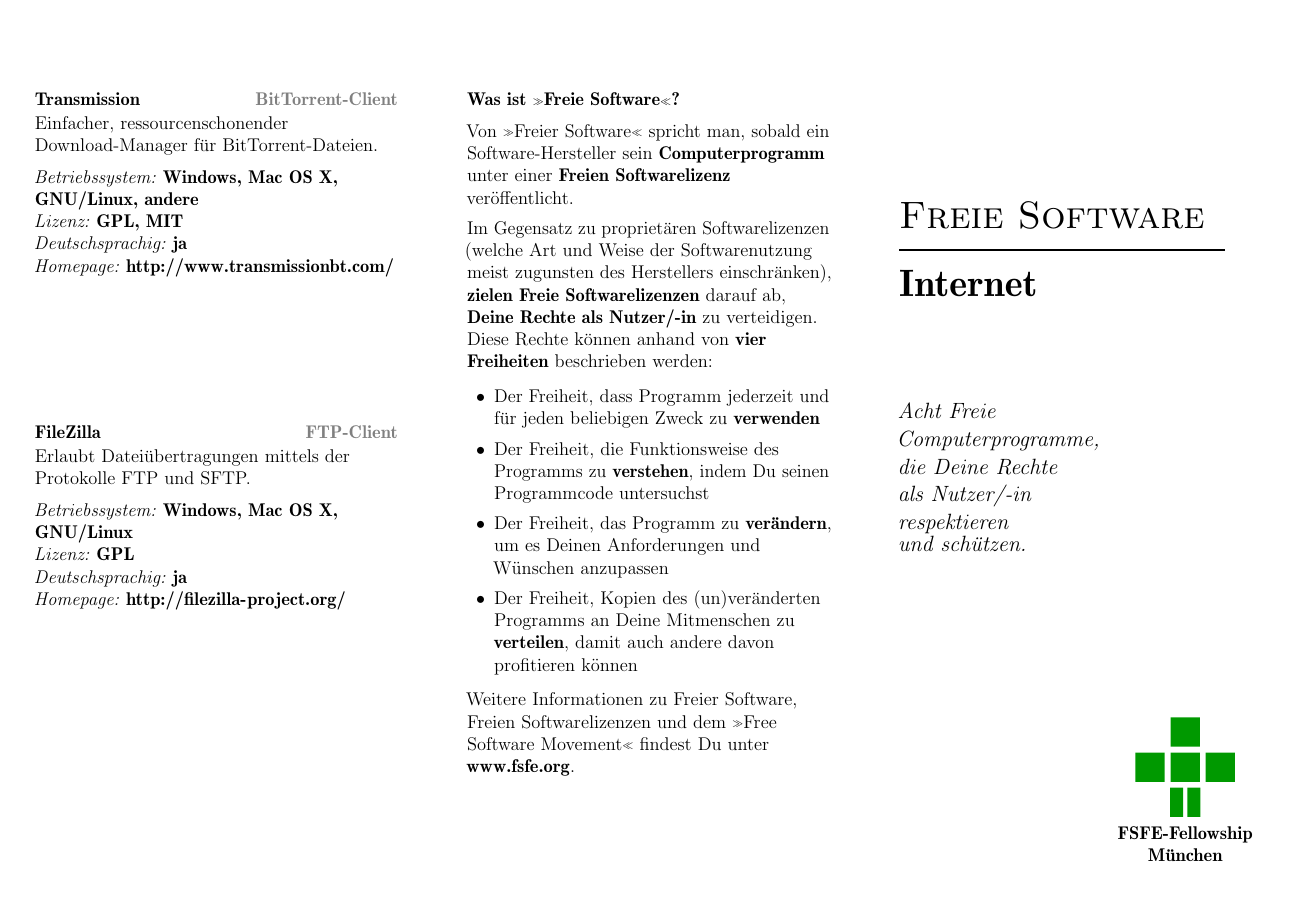
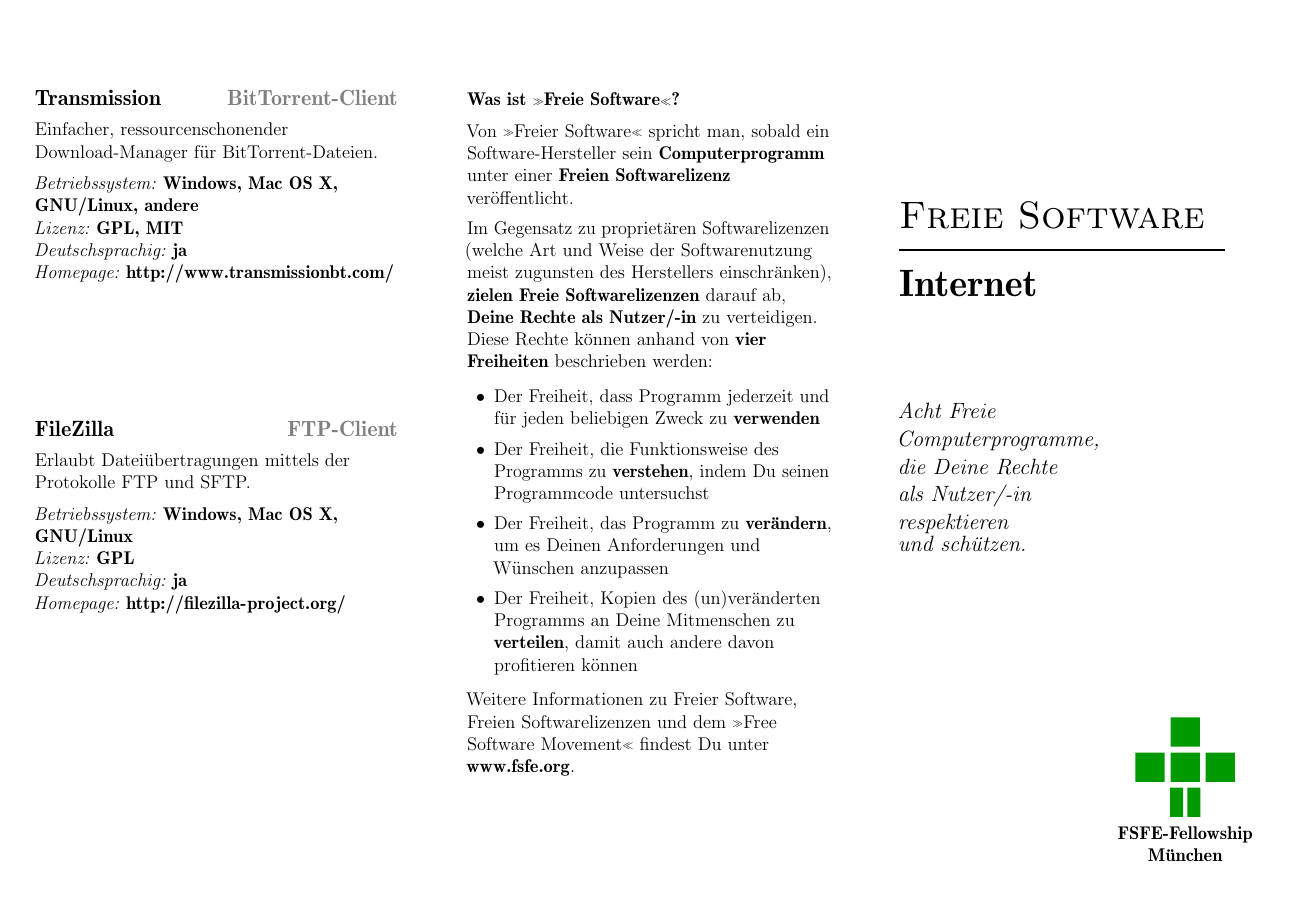
Before and after one commit to Nudin/FLOSS-Flyers, a LaTeX document (TeX/web.tex, which reads TeX/header.tex): page 1 of 2. Compiled offline with pdfLaTeX.

Commit message:
increased headline-sizes

```diff
--- a/TeX/header.tex
+++ b/TeX/header.tex
@@ -29,12 +29,11 @@
 \pagestyle{empty}
 \AddToBackground*{2}{\put(0,25){\includegraphics[scale=1]{welle2}}}
 
-
 %%% Softwaretemplate %%%
 \newcommand{\software}[7]{
 \begin{minipage}[t][0.4\textheight]{1\textwidth}
 \flushleft
-\subsection*{#1 \hfill \textcolor{gray}{#2}}
+\section*{#1 \hfill \textcolor{gray}{#2}}
 #3
 \medskip
 
@@ -51,7 +50,7 @@
 \newcommand{\softwaretwo}[7]{
 \begin{minipage}[t][0.4\textheight]{1\textwidth}
 \flushleft
-\subsection*{#1 \hfill \textcolor{gray}{#2}}
+\section*{#1 \hfill \textcolor{gray}{#2}}
 #3
 \medskip
 
```
